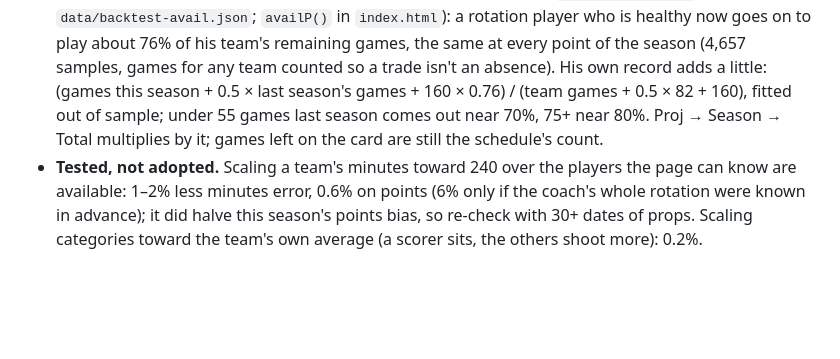
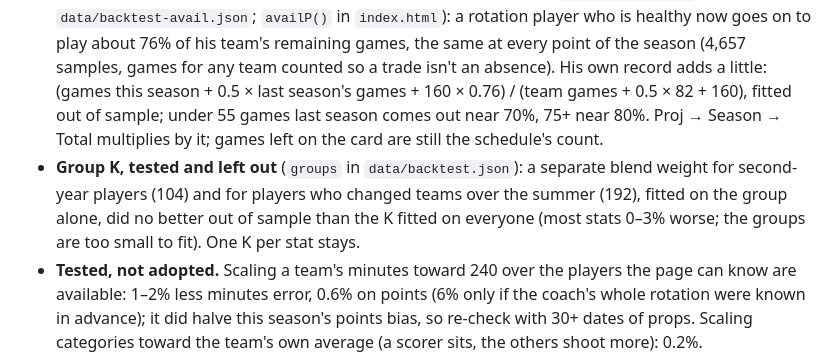
Before and after one commit to cvvsi/nbaLive, a Markdown page: README.md, the part around the change. GitHub-like rendering; blank space fills up the shorter version.

Commit message:
README: group K tested and left out
Co-Authored-By: Claude Fable 5.2 <noreply@anthropic.com>
Claude-Session: https://claude.ai/code/session_01Skp5Ns3dQxbgrXufFm3HyE

```diff
--- a/README.md
+++ b/README.md
@@ -251,6 +251,7 @@ Every day-level projection depends on who he plays that night, category by categ
 - **Accuracy, points per game (RMSE):** last season's average 6.93, this season's average 6.39, Proj at next-man-up minutes 6.27, Proj's rates at the minutes he actually played 5.28. The rates are sound; what's left to gain is minutes. Sportsbooks this season (8 dates, 764 lines): 6.27 against our 6.60, about 4% better on rebounds and assists, level on threes, steals and blocks; we ran +0.57 points high on those players, with no such bias over the three past seasons.
 - **Win % spread, adopted** (`calib.week` → `MUPHI`, `MUPCT` in `index.html`): the variance / mean of a player-week around our lines is 3.8 for points, 1.65 rebounds, 1.6 assists, 1.35 threes, 1.2 steals, 1.15 blocks, 1.1 turnovers, and FT% 1.1 × a binomial (FG% 1), the same in every season. The Matchup tool had 2.2 / 1.3 / 1.4 and a Poisson for the rest (every win % too sure, points most), and Build a flat `TBNOISE` = 1.6 on top (right for points, too wide for the rest); both now use the measured numbers. Games missed without notice come on top.
 - **Games he's likely to play, adopted for the rest-of-season Total** (`backtest-avail.js`, `data/backtest-avail.json`; `availP()` in `index.html`): a rotation player who is healthy now goes on to play about 76% of his team's remaining games, the same at every point of the season (4,657 samples, games for any team counted so a trade isn't an absence). His own record adds a little: (games this season + 0.5 × last season's games + 160 × 0.76) / (team games + 0.5 × 82 + 160), fitted out of sample; under 55 games last season comes out near 70%, 75+ near 80%. Proj → Season → Total multiplies by it; games left on the card are still the schedule's count.
+- **Group K, tested and left out** (`groups` in `data/backtest.json`): a separate blend weight for second-year players (104) and for players who changed teams over the summer (192), fitted on the group alone, did no better out of sample than the K fitted on everyone (most stats 0–3% worse; the groups are too small to fit). One K per stat stays.
 - **Tested, not adopted.** Scaling a team's minutes toward 240 over the players the page can know are available: 1–2% less minutes error, 0.6% on points (6% only if the coach's whole rotation were known in advance); it did halve this season's points bias, so re-check with 30+ dates of props. Scaling categories toward the team's own average (a scorer sits, the others shoot more): 0.2%.
 - **Tonight's starting five, adopted** (`luAdj()`, `LUUP`, `LUDN` in `index.html`): once NBA.com posts a team's five, a starter who started 2 or fewer of the team's last 5 games gets at least 8 more minutes than Proj (a next-man-up gain counts toward the 8; it doesn't stack), and a regular starter left out of the five and not inactive loses 2. 2.8% less minutes error than next man up alone, 0.7% on points, the same fit in every season. Today's date only; cards say "starting tonight" or "off the bench tonight".
 
```
